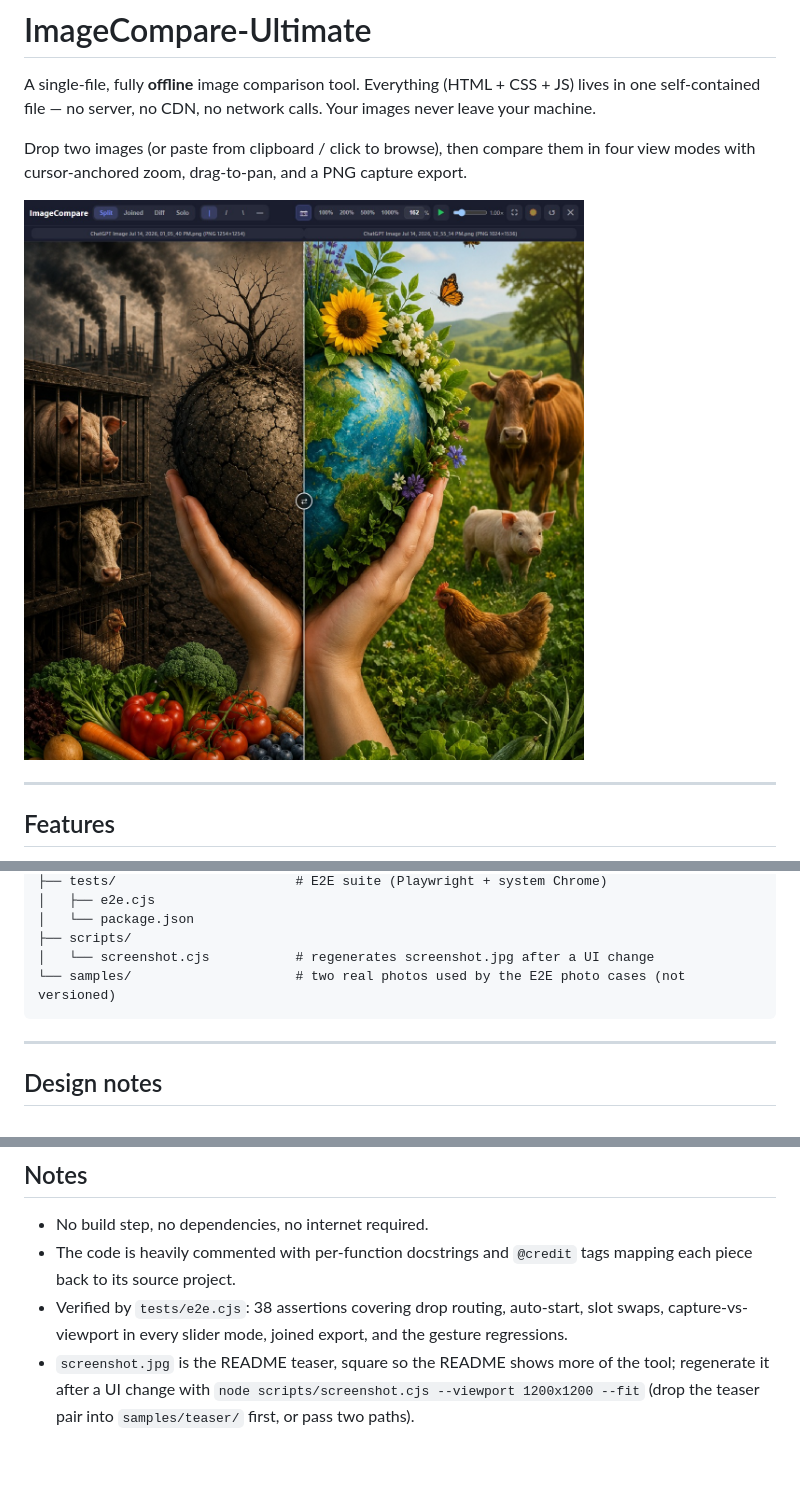
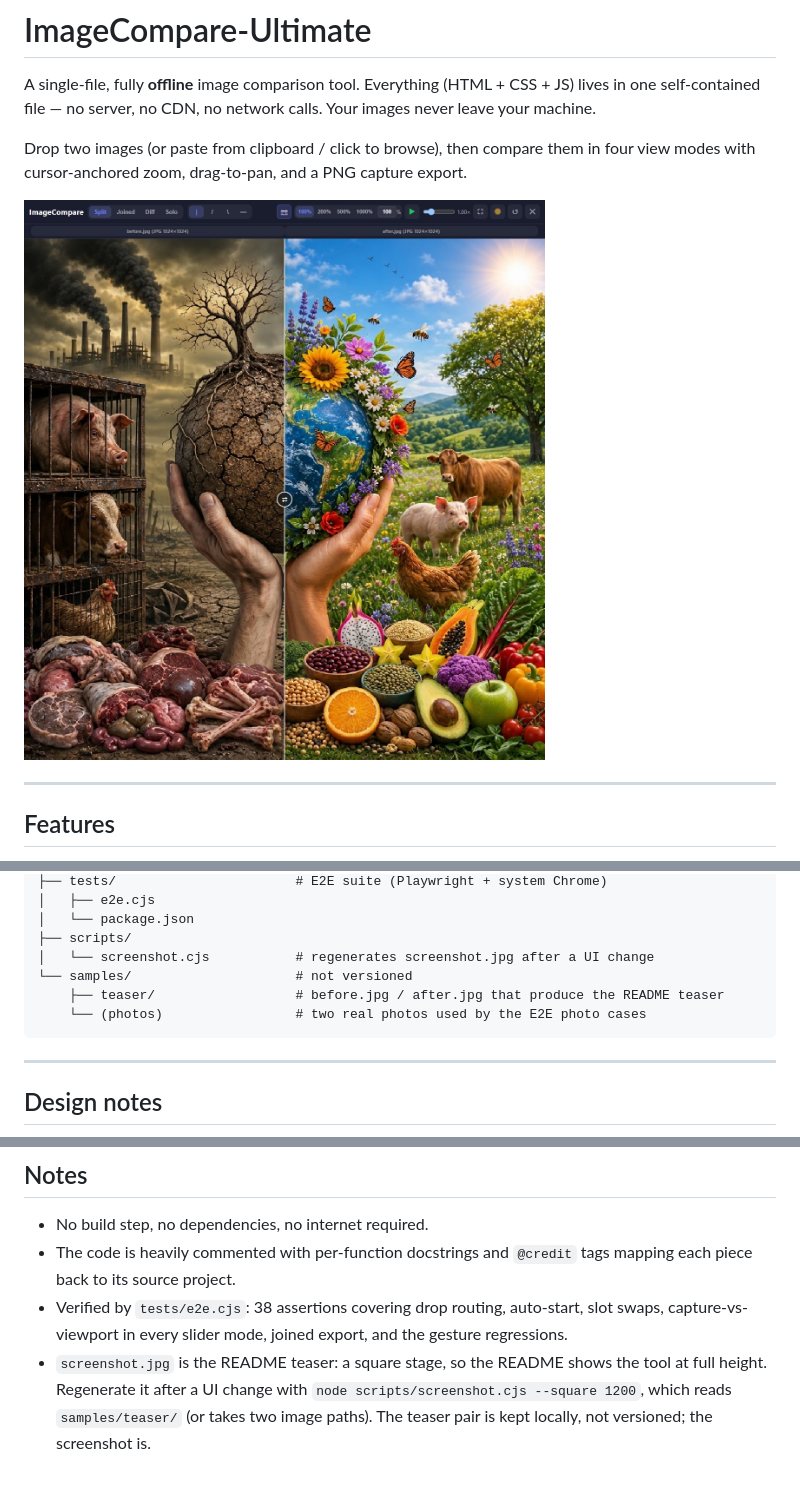
Before and after one commit to piknockyou/ImageCompare-Ultimate, a Markdown page: README.md, 3 parts joined by grey strips. Drawn GitHub-style; pictures changed too: screenshot.jpg.

Commit message:
Use the real teaser pair; square-stage generator flag with before/after pairing

````diff
--- a/README.md
+++ b/README.md
@@ -111,7 +111,9 @@ compare_images_in_browser/
 │   └── package.json
 ├── scripts/
 │   └── screenshot.cjs           # regenerates screenshot.jpg after a UI change
-└── samples/                     # two real photos used by the E2E photo cases (not versioned)
+└── samples/                     # not versioned
+    ├── teaser/                  # before.jpg / after.jpg that produce the README teaser
+    └── (photos)                 # two real photos used by the E2E photo cases
 ```
 
 ---
@@ -135,4 +137,4 @@ Why the tool behaves the way it does, where the reason is not obvious from the c
 - The code is heavily commented with per-function docstrings and `@credit` tags
   mapping each piece back to its source project.
 - Verified by `tests/e2e.cjs`: 38 assertions covering drop routing, auto-start, slot swaps, capture-vs-viewport in every slider mode, joined export, and the gesture regressions.
-- `screenshot.jpg` is the README teaser, square so the README shows more of the tool; regenerate it after a UI change with `node scripts/screenshot.cjs --viewport 1200x1200 --fit` (drop the teaser pair into `samples/teaser/` first, or pass two paths).
+- `screenshot.jpg` is the README teaser: a square stage, so the README shows the tool at full height. Regenerate it after a UI change with `node scripts/screenshot.cjs --square 1200`, which reads `samples/teaser/` (or takes two image paths). The teaser pair is kept locally, not versioned; the screenshot is.
````
Also changed, not shown: 1 other file.
